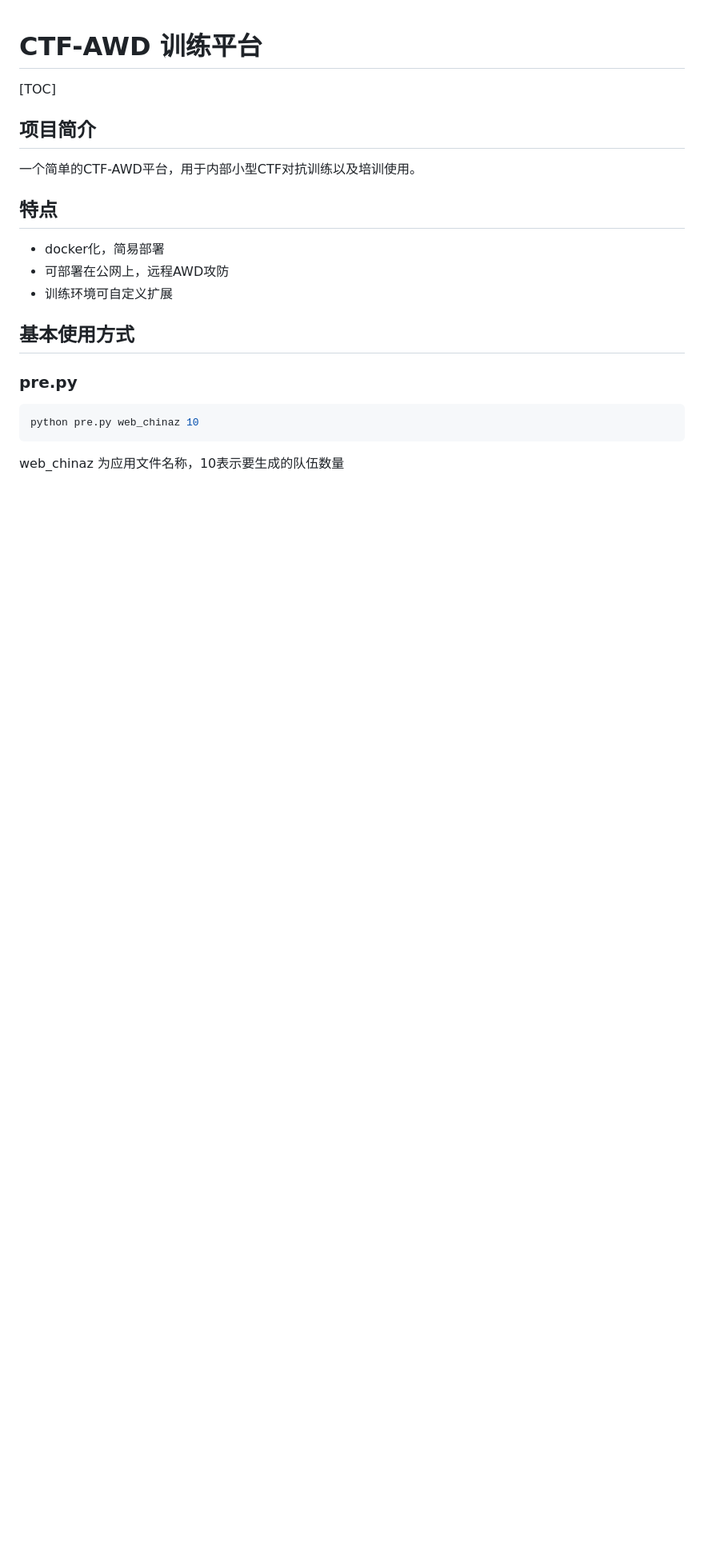
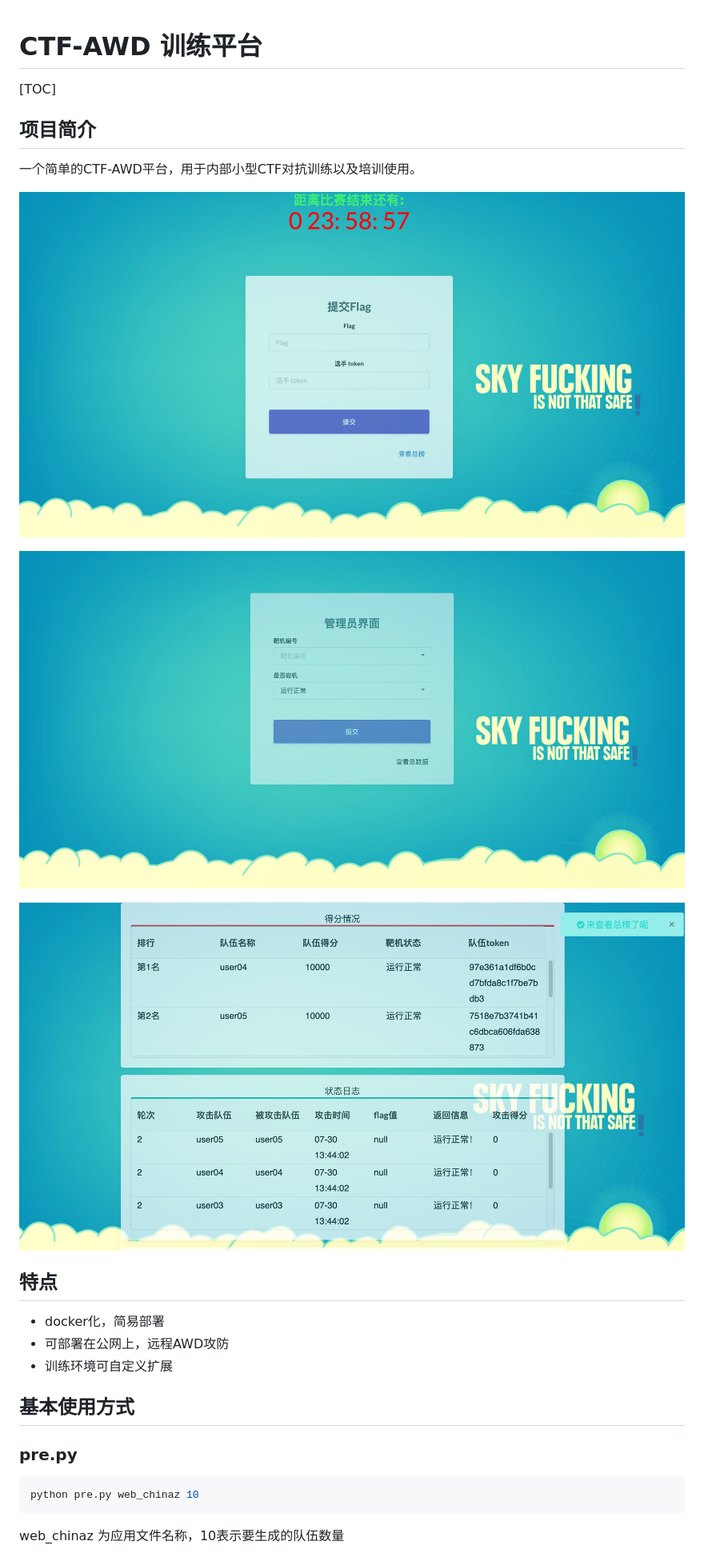
Before and after one commit to mo-xiaoxi/AWD_CTF_Platform, a Markdown page: readme.md, the part around the change. Shown: that part at 80% size. Rendered like a GitHub page; pictures changed too: img/1.png (added), img/2.png (added), img/3.png (added); blank space fills up the shorter version.

```diff
--- a/readme.md
+++ b/readme.md
@@ -6,7 +6,13 @@
 
 一个简单的CTF-AWD平台，用于内部小型CTF对抗训练以及培训使用。
 
+![1](img/1.png)
 
+![2](img/2.png)
+
+
+
+![](img/3.png)
 
 ## 特点
 
```
Also changed, not shown: img/wechat.jpeg, img/zhifubao.jpeg, 4 other files.
